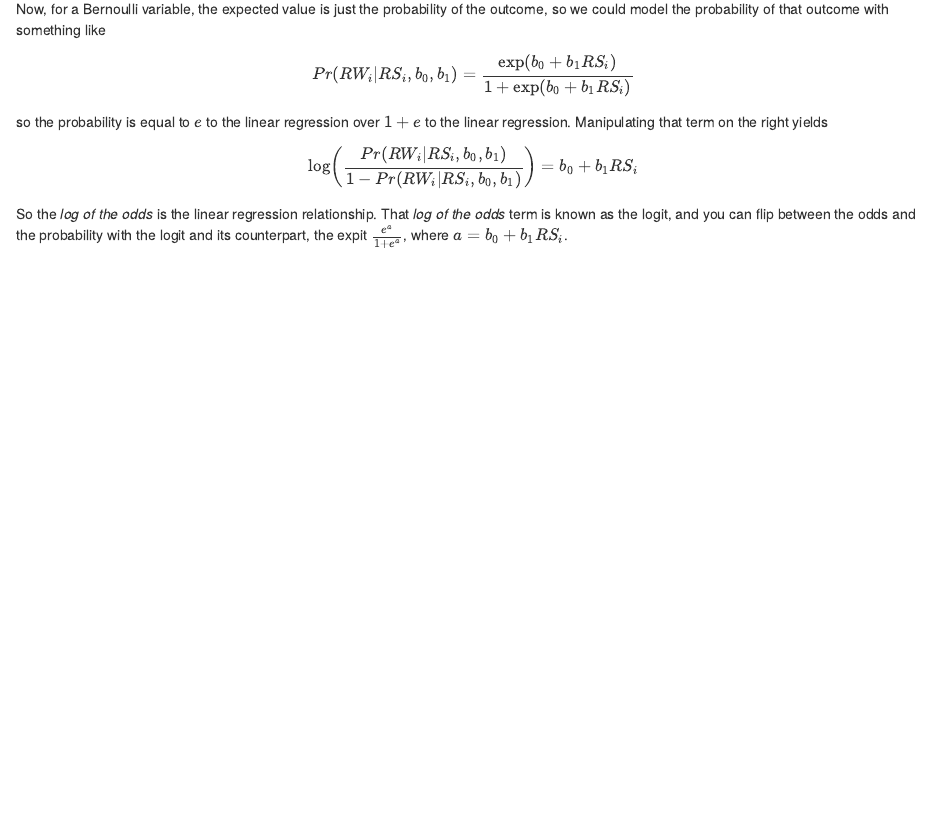
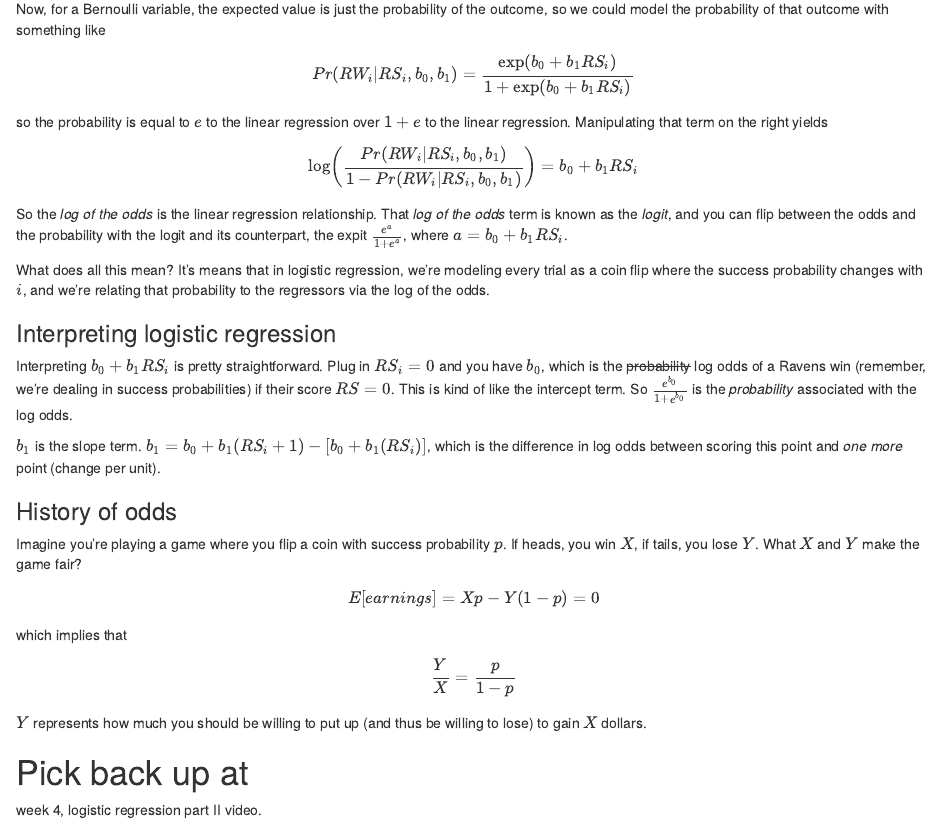
Before and after one commit to zheacker/jhu-data-science, an R Markdown document (7. Regression/wk4/notes.Rmd): the page in a window 1100 px wide, from 2580 px down. Rendered offline with R 4.5, knitr and Pandoc, with nearby package versions; some code elsewhere in the file could not run offline.

Commit message:
c7w4 progress

```diff
--- a/7. Regression/wk4/notes.Rmd
+++ b/7. Regression/wk4/notes.Rmd
@@ -137,4 +137,25 @@ so the probability is equal to $e$ to the linear regression over $1 + e$ to the
 
 $$\log \left( \frac {Pr(RW_i | RS_i, b_0, b_1)} {1 - Pr(RW_i | RS_i, b_0, b_1)} \right) = b_0 + b_1 RS_i$$
 
-So the *log of the odds* is the linear regression relationship. That *log of the odds* term is known as the logit, and you can flip between the odds and the probability with the logit and its counterpart, the expit $\frac {e^a} {1 + e^a}$, where $a = b_0 + b_1 RS_i$.
+So the *log of the odds* is the linear regression relationship. That *log of the odds* term is known as the *logit*, and you can flip between the odds and the probability with the logit and its counterpart, the expit $\frac {e^a} {1 + e^a}$, where $a = b_0 + b_1 RS_i$.
+
+What does all this mean? It's means that in logistic regression, we're modeling every trial as a coin flip where the success probability changes with $i$, and we're relating that probability to the regressors via the log of the odds.
+
+### Interpreting logistic regression
+Interpreting $b_0 + b_1RS_i$ is pretty straightforward. Plug in $RS_i = 0$ and you have $b_0$, which is the ~~probability~~ log odds of a Ravens win (remember, we're dealing in success probabilities) if their score $RS = 0$. This is kind of like the intercept term. So $\frac {e^{b_0}} {1 + e^{b_0}}$ is the *probability* associated with the log odds.
+
+$b_1$ is the slope term. $b_1 = b_0 + b_1(RS_i + 1) - [b_0 + b_1(RS_i)]$, which is the difference in log odds between scoring this point and *one more* point (change per unit).
+
+### History of odds
+Imagine you're playing a game where you flip a coin with success probability $p$. If heads, you win $X$, if tails, you lose $Y$. What $X$ and $Y$ make the game fair?
+
+$$E[earnings] = Xp - Y(1 - p) = 0$$
+
+which implies that
+
+$$\frac {Y}{X} = \frac {p}{1 - p}$$
+
+$Y$ represents how much you should be willing to put up (and thus be willing to lose) to gain $X$ dollars.
+
+# Pick back up at
+week 4, logistic regression part II video.
```
